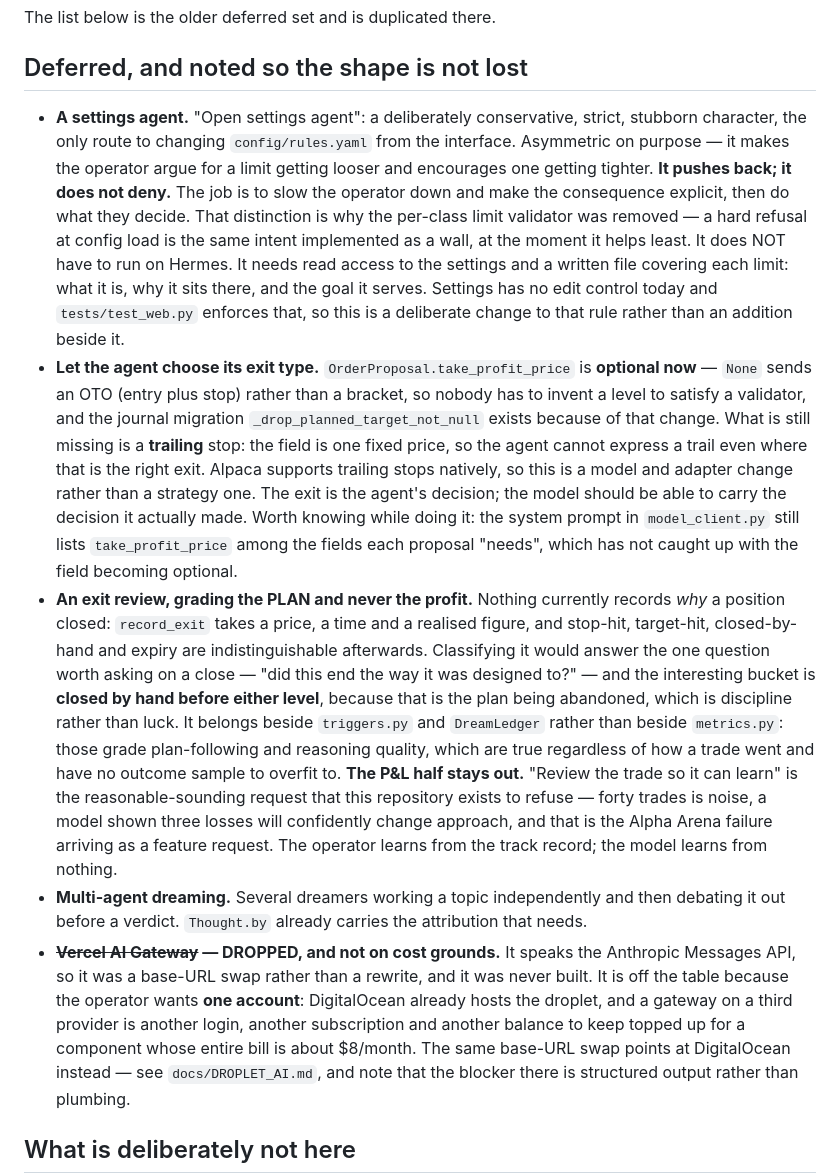
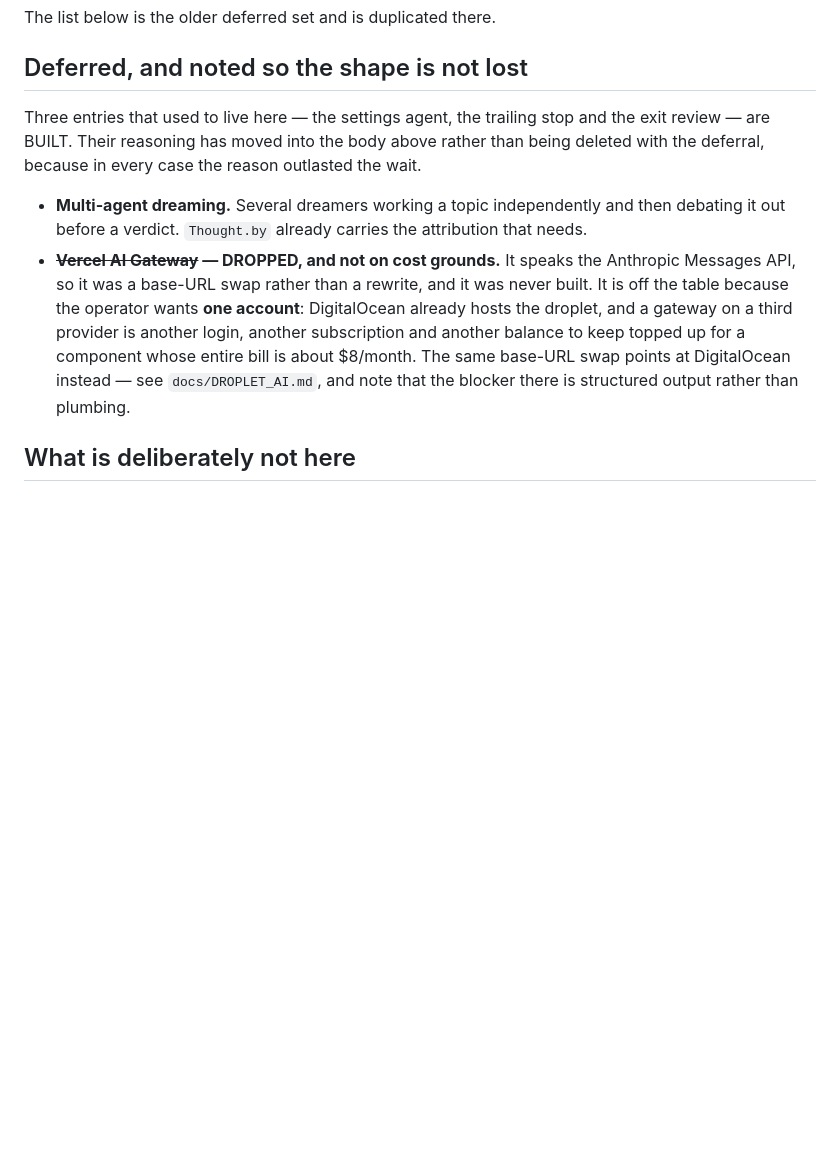
Before and after one commit to electrumnz/Electrum_Investments, a Markdown page: CLAUDE.md, the part around one of its changes. Drawn GitHub-style; blank space fills up the shorter version.

```diff
--- a/CLAUDE.md
+++ b/CLAUDE.md
@@ -2720,45 +2817,11 @@ The list below is the older deferred set and is duplicated there.
 
 ## Deferred, and noted so the shape is not lost
 
-- **A settings agent.** "Open settings agent": a deliberately conservative,
-  strict, stubborn character, the only route to changing `config/rules.yaml`
-  from the interface. Asymmetric on purpose — it makes the operator argue for a
-  limit getting looser and encourages one getting tighter.
-  **It pushes back; it does not deny.** The job is to slow the operator down and
-  make the consequence explicit, then do what they decide. That distinction is
-  why the per-class limit validator was removed — a hard refusal at config load
-  is the same intent implemented as a wall, at the moment it helps least.
-  It does NOT have to run on Hermes. It needs read access to the settings and a written file
-  covering each limit: what it is, why it sits there, and the goal it serves.
-  Settings has no edit control today and `tests/test_web.py` enforces that, so
-  this is a deliberate change to that rule rather than an addition beside it.
-- **Let the agent choose its exit type.** `OrderProposal.take_profit_price` is
-  **optional now** — `None` sends an OTO (entry plus stop) rather than a
-  bracket, so nobody has to invent a level to satisfy a validator, and the
-  journal migration `_drop_planned_target_not_null` exists because of that
-  change. What is still missing is a **trailing** stop: the field is one fixed
-  price, so the agent cannot express a trail even where that is the right exit.
-  Alpaca supports trailing stops natively, so this is a model and adapter
-  change rather than a strategy one. The exit is the agent's decision; the
-  model should be able to carry the decision it actually made.
-  Worth knowing while doing it: the system prompt in `model_client.py` still
-  lists `take_profit_price` among the fields each proposal "needs", which has
-  not caught up with the field becoming optional.
-- **An exit review, grading the PLAN and never the profit.** Nothing currently
-  records *why* a position closed: `record_exit` takes a price, a time and a
-  realised figure, and stop-hit, target-hit, closed-by-hand and expiry are
-  indistinguishable afterwards. Classifying it would answer the one question
-  worth asking on a close — "did this end the way it was designed to?" — and
-  the interesting bucket is **closed by hand before either level**, because
-  that is the plan being abandoned, which is discipline rather than luck.
-  It belongs beside `triggers.py` and `DreamLedger` rather than beside
-  `metrics.py`: those grade plan-following and reasoning quality, which are
-  true regardless of how a trade went and have no outcome sample to overfit to.
-  **The P&L half stays out.** "Review the trade so it can learn" is the
-  reasonable-sounding request that this repository exists to refuse — forty
-  trades is noise, a model shown three losses will confidently change approach,
-  and that is the Alpha Arena failure arriving as a feature request. The
-  operator learns from the track record; the model learns from nothing.
+Three entries that used to live here — the settings agent, the trailing stop
+and the exit review — are BUILT. Their reasoning has moved into the body above
+rather than being deleted with the deferral, because in every case the reason
+outlasted the wait.
+
 - **Multi-agent dreaming.** Several dreamers working a topic independently and
   then debating it out before a verdict. `Thought.by` already carries the
   attribution that needs.
```
Also changed, not shown: other parts of CLAUDE.md (+106 -9 lines).
